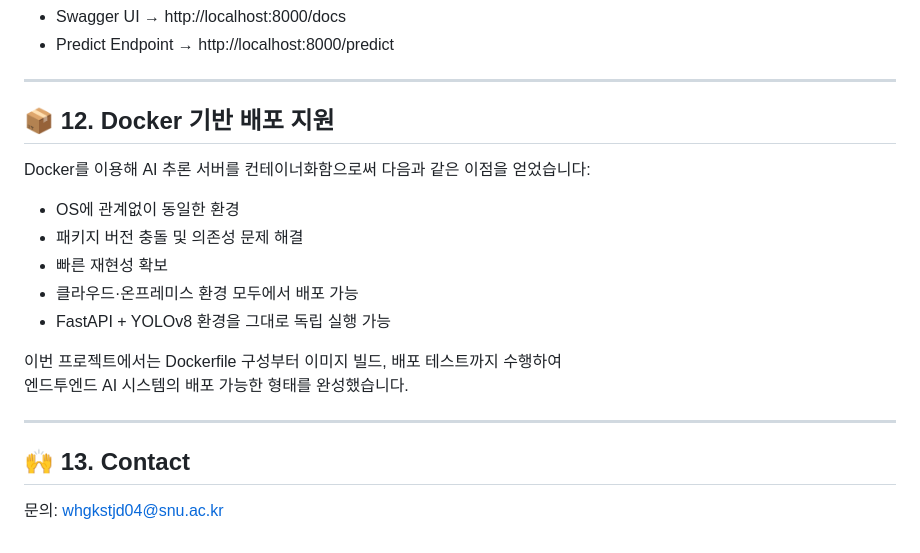
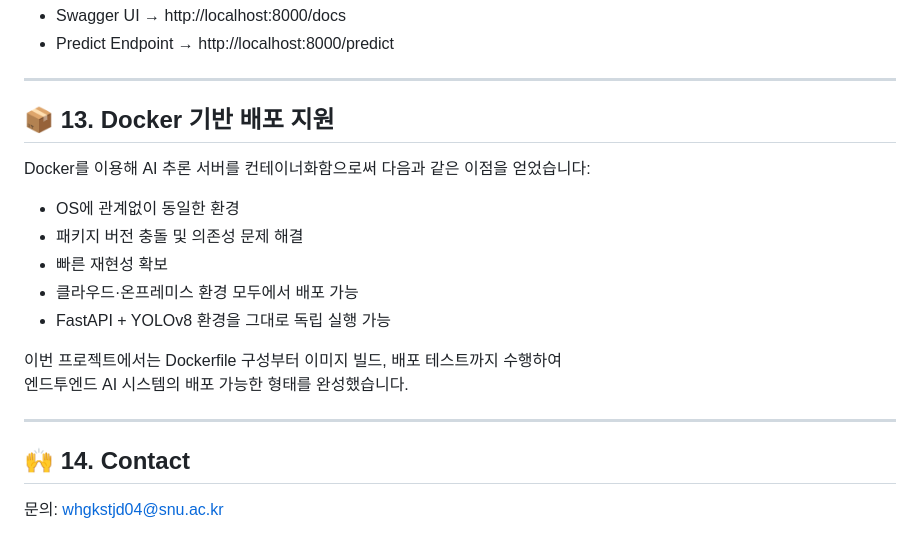
Before and after one commit to Hansung-Cho/YOLO_PPE, a Markdown page: README.md, the part around the change printed below. Rendered like a GitHub page.

```diff
--- a/README.md
+++ b/README.md
@@ -186,7 +196,7 @@ docker run -d -p 8000:8000 --name ppe-server hansungcho/ppe-fastapi
 
 ---
 
-## 📦 12. Docker 기반 배포 지원
+## 📦 13. Docker 기반 배포 지원
 
 Docker를 이용해 AI 추론 서버를 컨테이너화함으로써 다음과 같은 이점을 얻었습니다:
 
@@ -201,5 +211,5 @@ Docker를 이용해 AI 추론 서버를 컨테이너화함으로써 다음과
 
 ---
 
-## 🙌 13. Contact
+## 🙌 14. Contact
 문의: whgkstjd04@snu.ac.kr
```
Also changed, not shown: other parts of README.md (+26 -16 lines), frontend/screenshots/ui_upload.png (added), 1 other file.
